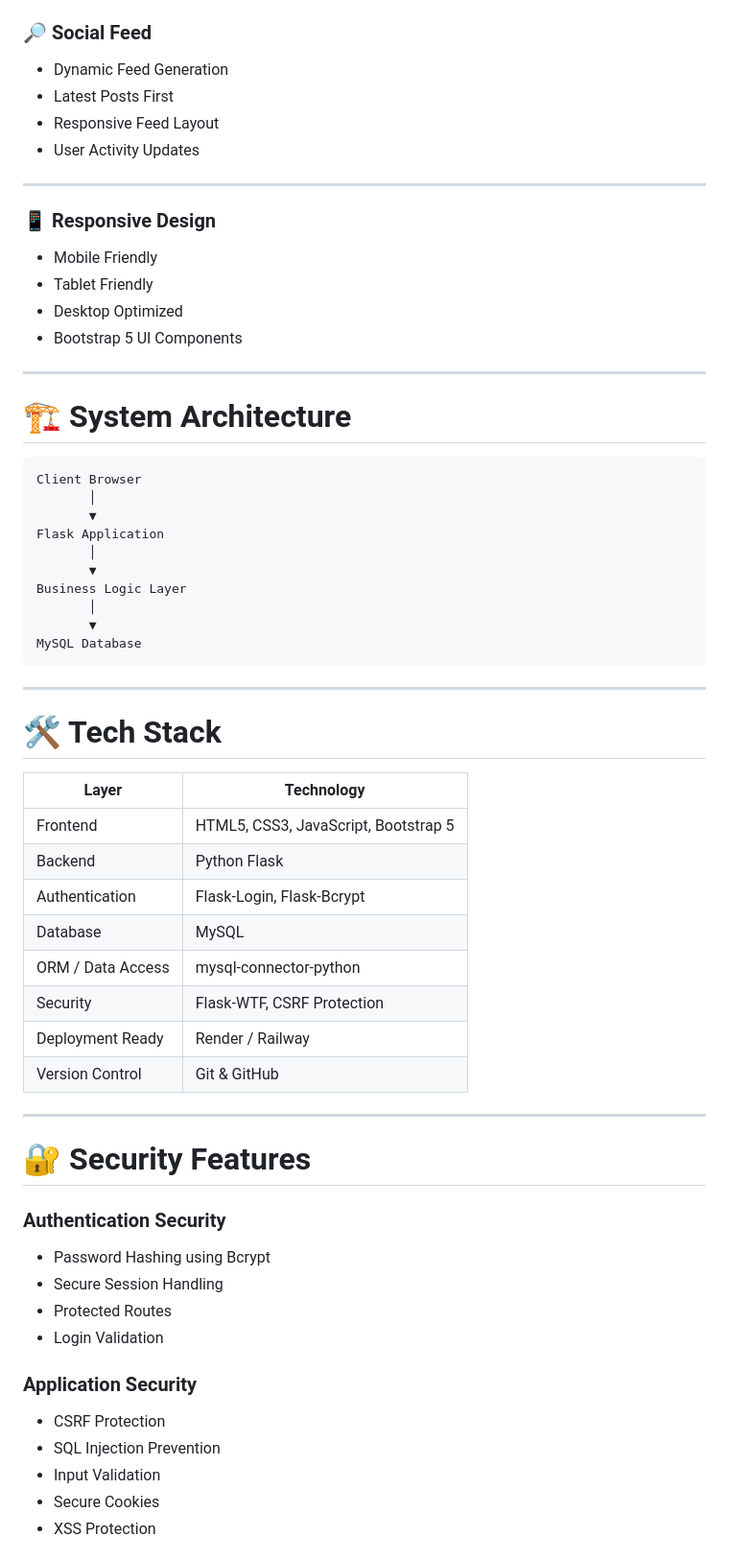
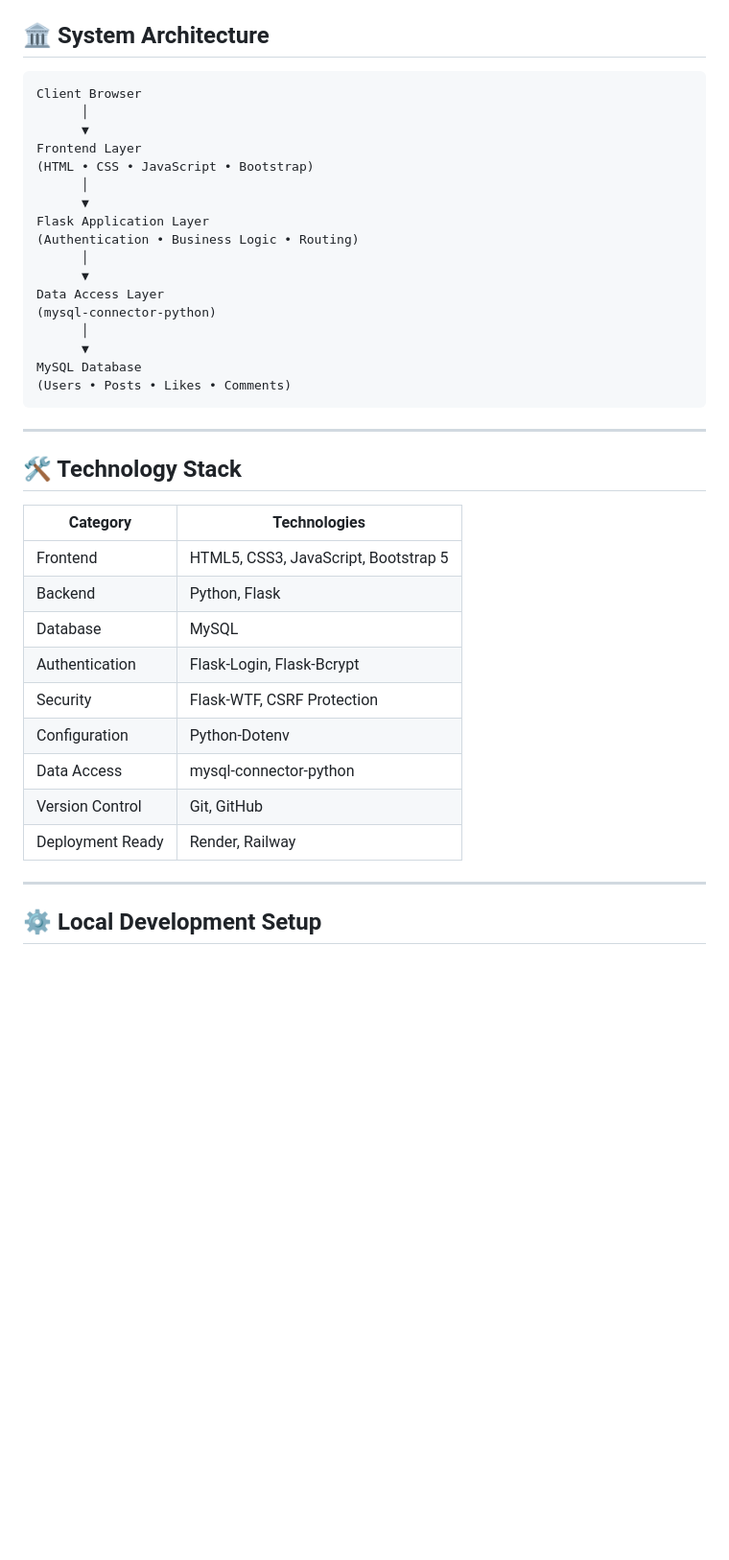
Before and after one commit to vijayaragavan-dev/CodeAlpha_SocialSphere, a Markdown page: README.md, the part around one of its changes. Shown at 96% size. Drawn GitHub-style; blank space fills up the shorter version.

Commit message:
Revise README for clarity and detail
Updated project description, features, and author information in README.md.

````diff
--- a/README.md
+++ b/README.md
@@ -87,67 +78,42 @@ Features include:
-### 🔎 Social Feed
-
-* Dynamic Feed Generation
-* Latest Posts First
-* Responsive Feed Layout
-* User Activity Updates
-
----
-
-### 📱 Responsive Design
-
-* Mobile Friendly
-* Tablet Friendly
-* Desktop Optimized
-* Bootstrap 5 UI Components
-
----
-
-# 🏗️ System Architecture
+## 🏛️ System Architecture
 
 ```text
 Client Browser
-       │
-       ▼
-Flask Application
-       │
-       ▼
-Business Logic Layer
-       │
-       ▼
+      │
+      ▼
+Frontend Layer
+(HTML • CSS • JavaScript • Bootstrap)
+      │
+      ▼
+Flask Application Layer
+(Authentication • Business Logic • Routing)
+      │
+      ▼
+Data Access Layer
+(mysql-connector-python)
+      │
+      ▼
 MySQL Database
+(Users • Posts • Likes • Comments)
 ```
 
 ---
 
-# 🛠️ Tech Stack
+## 🛠️ Technology Stack
 
-| Layer             | Technology                           |
-| ----------------- | ------------------------------------ |
-| Frontend          | HTML5, CSS3, JavaScript, Bootstrap 5 |
-| Backend           | Python Flask                         |
-| Authentication    | Flask-Login, Flask-Bcrypt            |
-| Database          | MySQL                                |
-| ORM / Data Access | mysql-connector-python               |
-| Security          | Flask-WTF, CSRF Protection           |
-| Deployment Ready  | Render / Railway                     |
-| Version Control   | Git & GitHub                         |
+| Category         | Technologies                         |
+| ---------------- | ------------------------------------ |
+| Frontend         | HTML5, CSS3, JavaScript, Bootstrap 5 |
+| Backend          | Python, Flask                        |
+| Database         | MySQL                                |
+| Authentication   | Flask-Login, Flask-Bcrypt            |
+| Security         | Flask-WTF, CSRF Protection           |
+| Configuration    | Python-Dotenv                        |
+| Data Access      | mysql-connector-python               |
+| Version Control  | Git, GitHub                          |
+| Deployment Ready | Render, Railway                      |
 
 ---
 
-# 🔐 Security Features
+## ⚙️ Local Development Setup
 
-### Authentication Security
-
-* Password Hashing using Bcrypt
-* Secure Session Handling
-* Protected Routes
-* Login Validation
-
-### Application Security
-
-* CSRF Protection
-* SQL Injection Prevention
-* Input Validation
-* Secure Cookies
-* XSS Protection
-
````
Also changed, not shown: other parts of README.md (+111 -216 lines).
